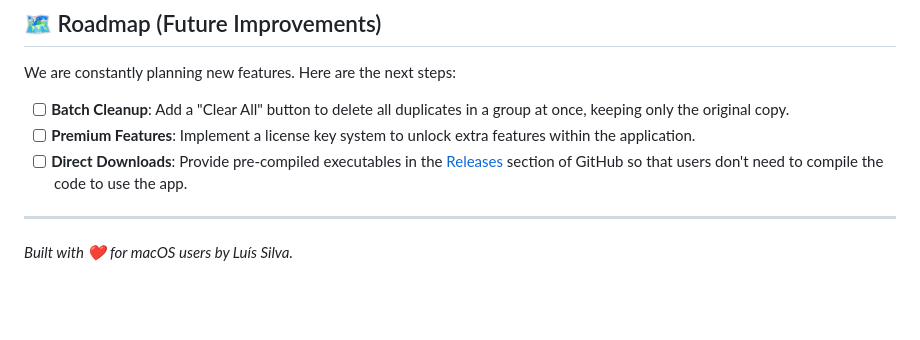
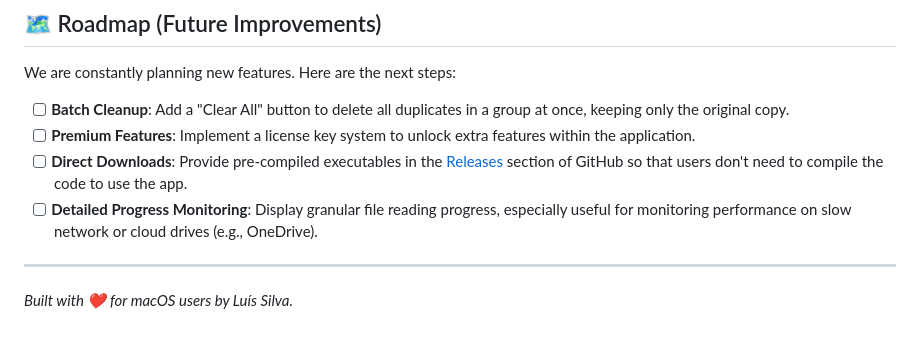
Before and after one commit to luisdanielsilva/FileLister, a Markdown page: README.md, the part around the change. GitHub-like rendering; blank space fills up the shorter version.

Commit message:
docs: add file reading progress to roadmap

```diff
--- a/README.md
+++ b/README.md
@@ -62,6 +62,7 @@ We are constantly planning new features. Here are the next steps:
 *   [ ] **Batch Cleanup**: Add a "Clear All" button to delete all duplicates in a group at once, keeping only the original copy.
 *   [ ] **Premium Features**: Implement a license key system to unlock extra features within the application.
 *   [ ] **Direct Downloads**: Provide pre-compiled executables in the [Releases](https://github.com/luisdanielsilva/FileLister/releases) section of GitHub so that users don't need to compile the code to use the app.
+*   [ ] **Detailed Progress Monitoring**: Display granular file reading progress, especially useful for monitoring performance on slow network or cloud drives (e.g., OneDrive).
 
 ---
 
```
